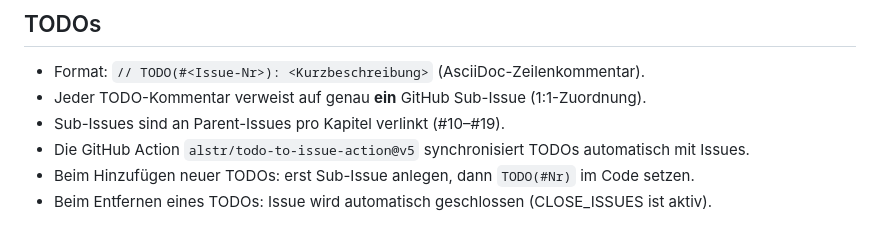
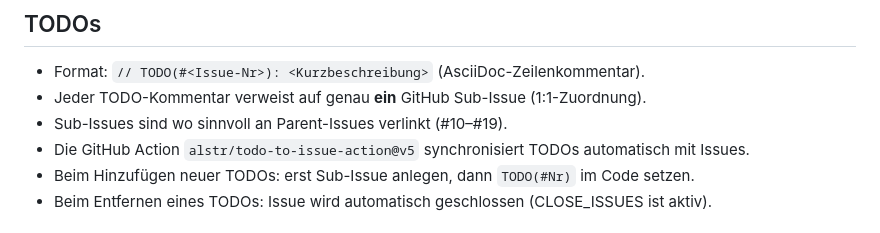
Before and after one commit to Nebensound/SBO, a Markdown page: .github/copilot-instructions.md, the part around the change. Rendered like a GitHub page.

Commit message:
docs: präzisiere Verlinkung von Sub-Issues in TODO-Kommentaren

```diff
--- a/.github/copilot-instructions.md
+++ b/.github/copilot-instructions.md
@@ -69,7 +69,7 @@ Orientier dich an der in Deutschland geltenden EBO/BOA, aber passe an Schmalspur
 ## TODOs
 - Format: `// TODO(#<Issue-Nr>): <Kurzbeschreibung>` (AsciiDoc-Zeilenkommentar).
 - Jeder TODO-Kommentar verweist auf genau **ein** GitHub Sub-Issue (1:1-Zuordnung).
-- Sub-Issues sind an Parent-Issues pro Kapitel verlinkt (#10–#19).
+- Sub-Issues sind wo sinnvoll an Parent-Issues verlinkt (#10–#19).
 - Die GitHub Action `alstr/todo-to-issue-action@v5` synchronisiert TODOs automatisch mit Issues.
 - Beim Hinzufügen neuer TODOs: erst Sub-Issue anlegen, dann `TODO(#Nr)` im Code setzen.
 - Beim Entfernen eines TODOs: Issue wird automatisch geschlossen (CLOSE_ISSUES ist aktiv).
```
